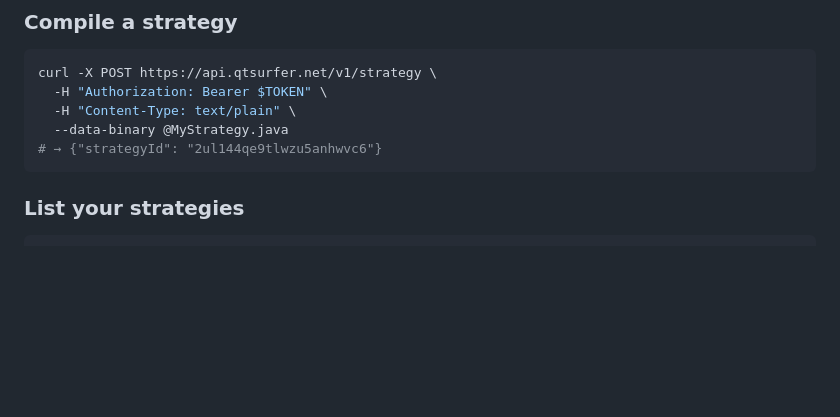
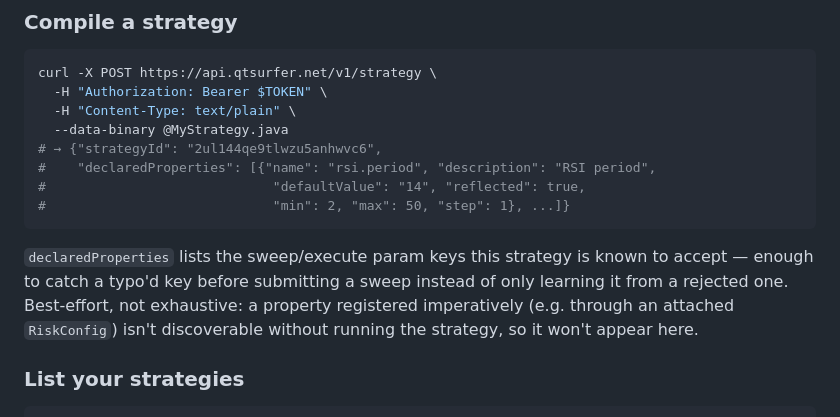
Before and after one commit to QTSurfer/qtsurfer.github.io, a Markdown page: README.md, the part around the change. Rendered like a GitHub page; blank space fills up the shorter version.

Commit message:
docs(readme): reflect declaredProperties on POST /strategy (#230)
The compile example still showed the pre-#230 response shape
({"strategyId": ...} only). Updated to match the real response and
noted the best-effort/non-exhaustive caveat from the spec description.

````diff
--- a/README.md
+++ b/README.md
@@ -101,8 +101,15 @@ curl -X POST https://api.qtsurfer.net/v1/strategy \
   -H "Authorization: Bearer $TOKEN" \
   -H "Content-Type: text/plain" \
   --data-binary @MyStrategy.java
-# → {"strategyId": "2ul144qe9tlwzu5anhwvc6"}
+# → {"strategyId": "2ul144qe9tlwzu5anhwvc6",
+#    "declaredProperties": [{"name": "rsi.period", "description": "RSI period",
+#                             "defaultValue": "14", "reflected": true,
+#                             "min": 2, "max": 50, "step": 1}, ...]}
 ```
+`declaredProperties` lists the sweep/execute param keys this strategy is known to accept — enough
+to catch a typo'd key before submitting a sweep instead of only learning it from a rejected one.
+Best-effort, not exhaustive: a property registered imperatively (e.g. through an attached
+`RiskConfig`) isn't discoverable without running the strategy, so it won't appear here.
 
 ### List your strategies
 ```bash
````
